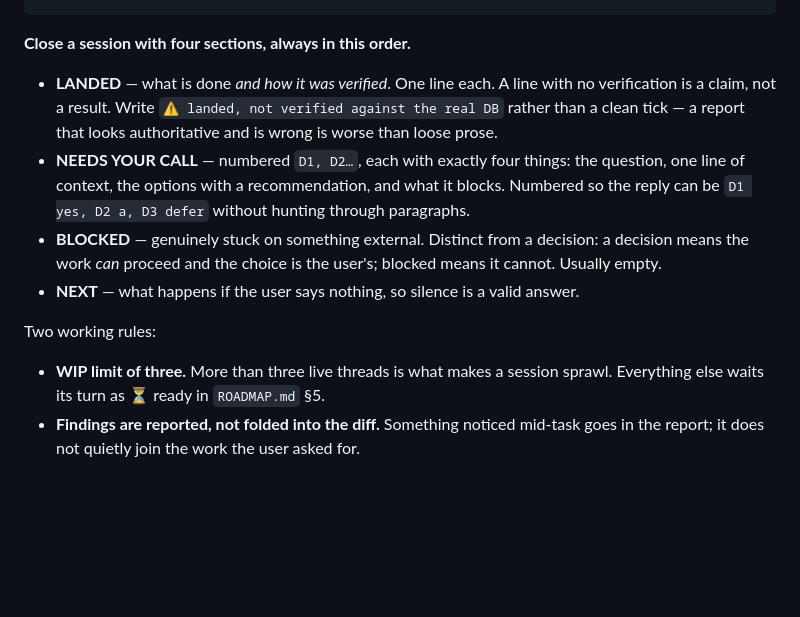
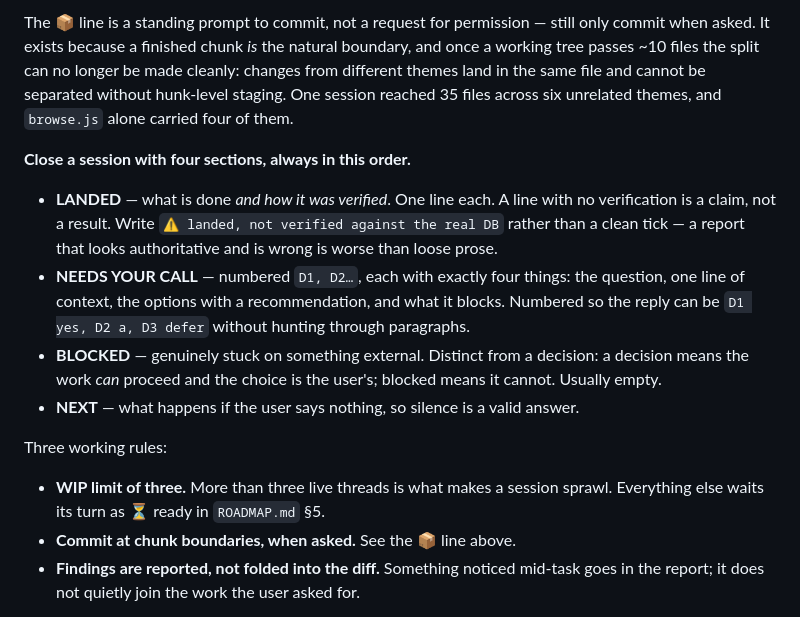
Before and after one commit to vronizor/double-feature, a Markdown page: .claude/CLAUDE.md, the part around one of its changes. Drawn GitHub-style; blank space fills up the shorter version.

Commit message:
Add a commit-boundary line to the checkpoint format
A finished chunk is the natural place to commit, and past roughly ten
changed files the split can no longer be made cleanly — changes from
different themes share a file and cannot be separated without staging
individual hunks. The 📦 line surfaces that while it is still cheap.

Prompted by a session that reached 35 files across six themes, where
browse.js alone carried four of them.

````diff
--- a/.claude/CLAUDE.md
+++ b/.claude/CLAUDE.md
@@ -43,4 +44,11 @@ found rather than at the end.
 ```
+
+The 📦 line is a standing prompt to commit, not a request for permission —
+still only commit when asked. It exists because a finished chunk *is* the
+natural boundary, and once a working tree passes ~10 files the split can no
+longer be made cleanly: changes from different themes land in the same file
+and cannot be separated without hunk-level staging. One session reached 35
+files across six unrelated themes, and `browse.js` alone carried four of them.
 
 **Close a session with four sections, always in this order.**
 
@@ -59,11 +67,12 @@ found rather than at the end.
 - **NEXT** — what happens if the user says nothing, so silence is a
   valid answer.
 
-Two working rules:
+Three working rules:
 
 - **WIP limit of three.** More than three live threads is what makes a
   session sprawl. Everything else waits its turn as ⏳ ready in
   `ROADMAP.md` §5.
+- **Commit at chunk boundaries, when asked.** See the 📦 line above.
 - **Findings are reported, not folded into the diff.** Something noticed
   mid-task goes in the report; it does not quietly join the work the
   user asked for.
````
Also changed, not shown: other parts of .claude/CLAUDE.md (+1 -0 lines).
